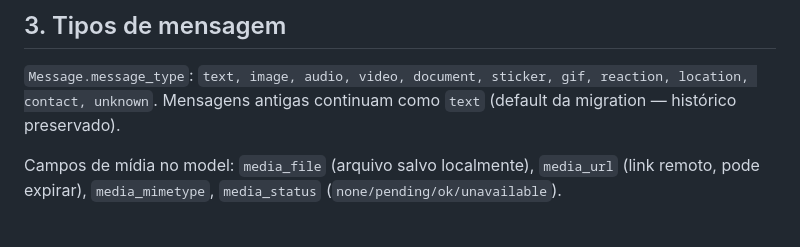
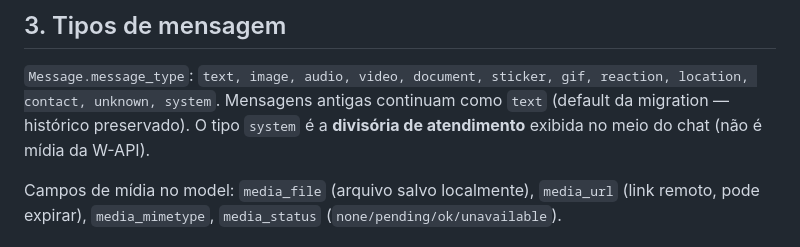
Before and after one commit to fabianopolone123/BEEZAP, a Markdown page: docs/WAPI_MEDIA_INTEGRATION.md, the part around the change. Rendered like a GitHub page.

```diff
--- a/docs/WAPI_MEDIA_INTEGRATION.md
+++ b/docs/WAPI_MEDIA_INTEGRATION.md
@@ -46,8 +46,9 @@ Esse id é a base para reações no futuro (PRO).
 ## 3. Tipos de mensagem
 
 `Message.message_type`: `text, image, audio, video, document, sticker, gif,
-reaction, location, contact, unknown`. Mensagens antigas continuam como `text`
-(default da migration — histórico preservado).
+reaction, location, contact, unknown, system`. Mensagens antigas continuam como
+`text` (default da migration — histórico preservado). O tipo `system` é a
+**divisória de atendimento** exibida no meio do chat (não é mídia da W-API).
 
 Campos de mídia no model: `media_file` (arquivo salvo localmente), `media_url`
 (link remoto, pode expirar), `media_mimetype`, `media_status`
```
Also changed, not shown: docs/CONTEXTO.md (+10 -3 lines), docs/HISTORICO.md (+1 -0 lines).
